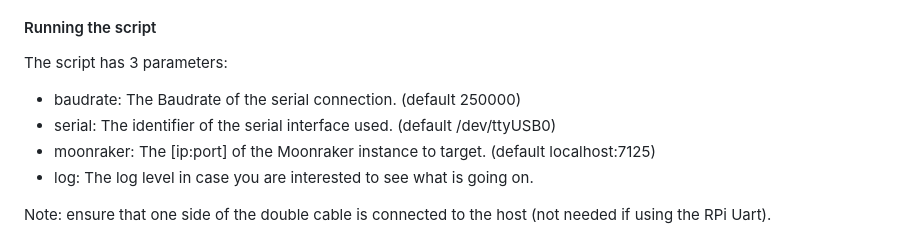
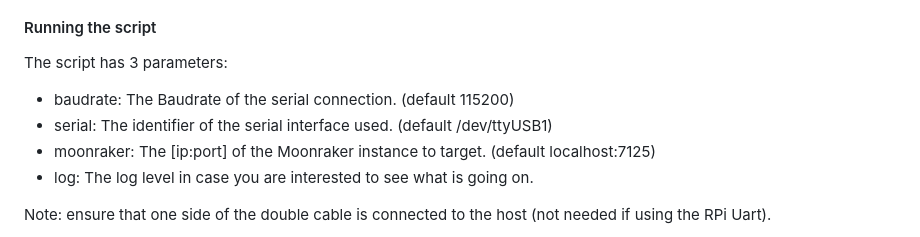
Before and after one commit to shishu94/Klipperotchy, a Markdown page: tools/serial_moonraker_bridge/README.md, the part around the change. Drawn GitHub-style.

```diff
--- a/tools/serial_moonraker_bridge/README.md
+++ b/tools/serial_moonraker_bridge/README.md
@@ -87,8 +87,8 @@ If you intend to run this in Remote mode (on a device on the same network) no ad
 
 #### Running the script
 The script has 3 parameters:
-- baudrate: The Baudrate of the serial connection. (default 250000)
-- serial: The identifier of the serial interface used. (default /dev/ttyUSB0)
+- baudrate: The Baudrate of the serial connection. (default 115200)
+- serial: The identifier of the serial interface used. (default /dev/ttyUSB1)
 - moonraker: The [ip:port] of the Moonraker instance to target. (default localhost:7125)
 - log: The log level in case you are interested to see what is going on.
 
```
